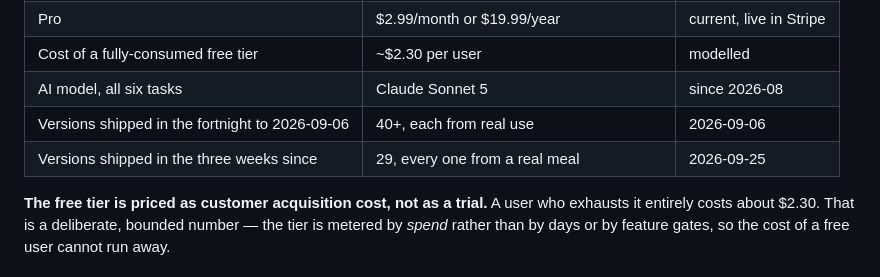
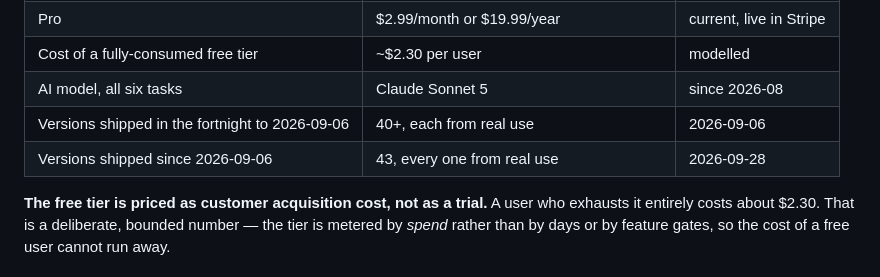
Before and after one commit to cgramlich/dining-log-app, a Markdown page: BRIEFING.md, the part around one of its changes. GitHub-like rendering.

```diff
--- a/BRIEFING.md
+++ b/BRIEFING.md
@@ -54,7 +54,7 @@ find.
 | Cost of a fully-consumed free tier | ~$2.30 per user | modelled |
 | AI model, all six tasks | Claude Sonnet 5 | since 2026-08 |
 | Versions shipped in the fortnight to 2026-09-06 | 40+, each from real use | 2026-09-06 |
-| Versions shipped in the three weeks since | 29, every one from a real meal | 2026-09-25 |
+| Versions shipped since 2026-09-06 | 43, every one from real use | 2026-09-28 |
 
 **The free tier is priced as customer acquisition cost, not as a trial.** A user who exhausts it
 entirely costs about $2.30. That is a deliberate, bounded number — the tier is metered by *spend*
```
Also changed, not shown: other parts of BRIEFING.md (+2 -2 lines).
